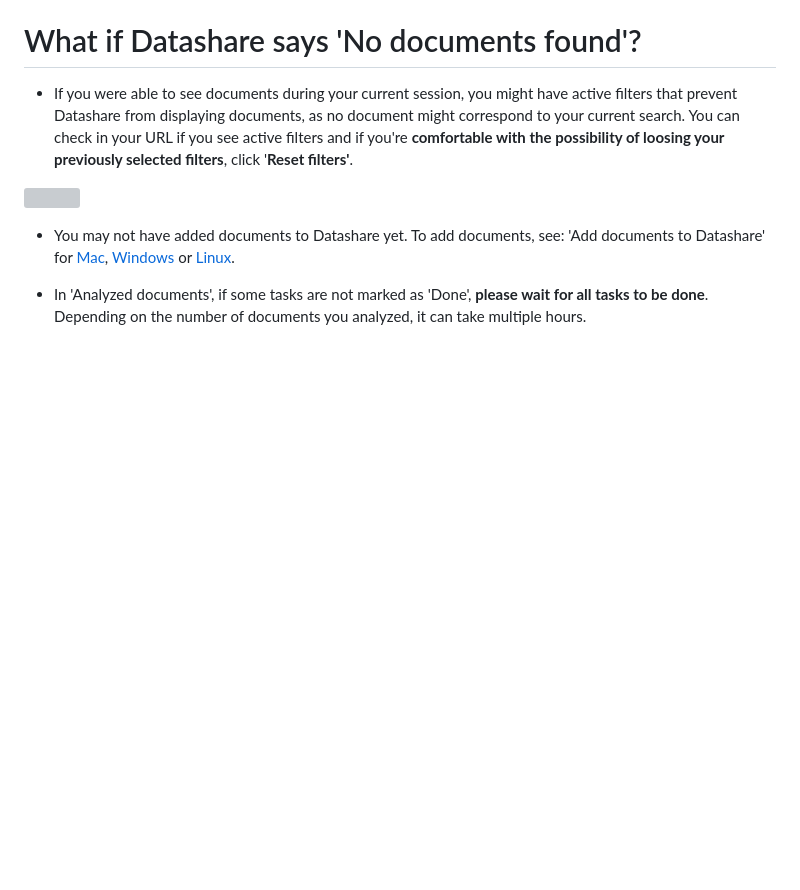
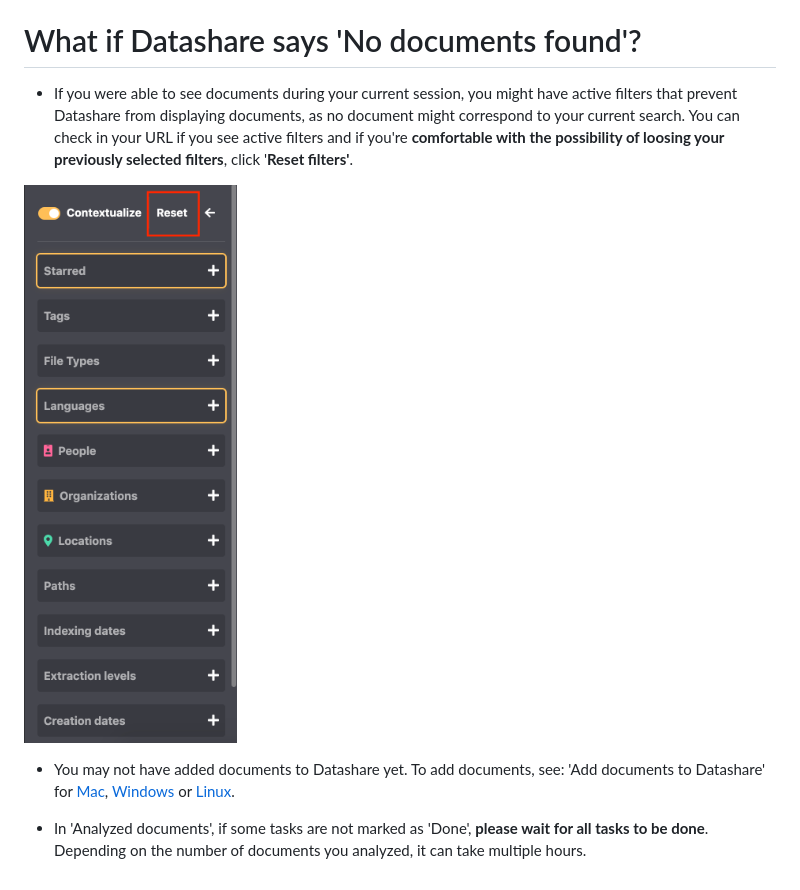
Before and after one commit to ICIJ/datashare-client, a Markdown page: docs/faq/it-says-no-documents-found.md, the part around the change. GitHub-like rendering; pictures changed too: docs/.gitbook/assets/reset-button.png (added); blank space fills up the shorter version; grey boxes are pictures that could not be loaded.

Commit message:
GitBook: [master] one page and one asset modified

```diff
--- a/docs/faq/it-says-no-documents-found.md
+++ b/docs/faq/it-says-no-documents-found.md
@@ -2,7 +2,7 @@
 
 * If you were able to see documents during your current session, you might have active filters that prevent Datashare from displaying documents, as no document might correspond to your current search. You can check in your URL if you see active filters and if you're **comfortable with the possibility of loosing your previously selected filters**, click '**Reset filters'**.
 
-![](../.gitbook/assets/screenshot-2019-07-05-at-15.22.06.png)
+![](../.gitbook/assets/reset-button.png)
 
 
 
```
